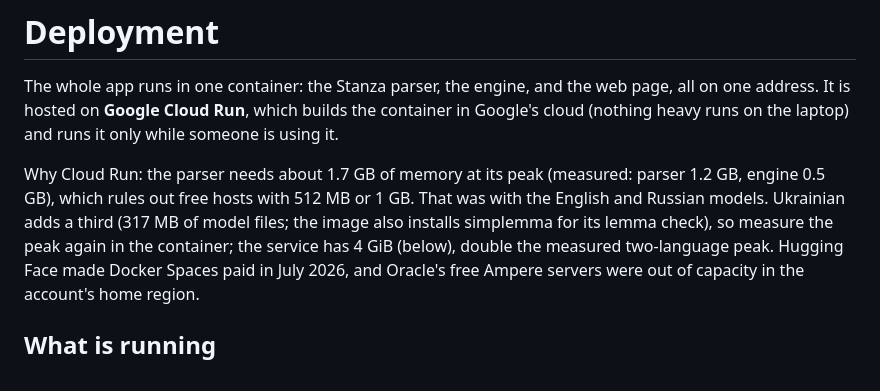
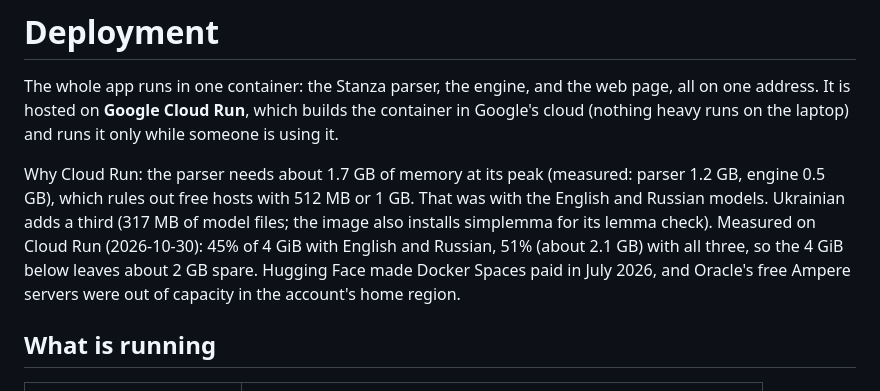
Before and after one commit to bulut-mustafa/interslavic, a Markdown page: DEPLOY.md, the part around the change. GitHub-like rendering.

Commit message:
DEPLOY.md: measured memory with Ukrainian enabled
Co-Authored-By: Claude Opus 5.5 <noreply@anthropic.com>

```diff
--- a/DEPLOY.md
+++ b/DEPLOY.md
@@ -8,9 +8,9 @@ while someone is using it.
 Why Cloud Run: the parser needs about 1.7 GB of memory at its peak (measured:
 parser 1.2 GB, engine 0.5 GB), which rules out free hosts with 512 MB or 1 GB.
 That was with the English and Russian models. Ukrainian adds a third (317 MB of
-model files; the image also installs simplemma for its lemma check), so measure
-the peak again in the container; the service has 4 GiB (below), double the
-measured two-language peak.
+model files; the image also installs simplemma for its lemma check). Measured on
+Cloud Run (2026-10-30): 45% of 4 GiB with English and Russian, 51% (about
+2.1 GB) with all three, so the 4 GiB below leaves about 2 GB spare.
 Hugging Face made Docker Spaces paid in July 2026, and Oracle's free Ampere
 servers were out of capacity in the account's home region.
 
```
